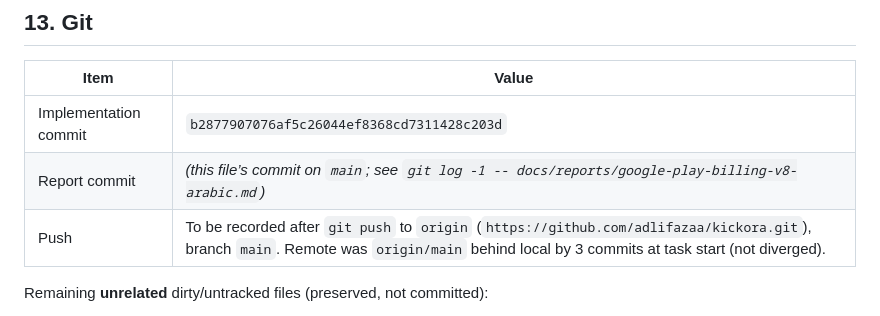
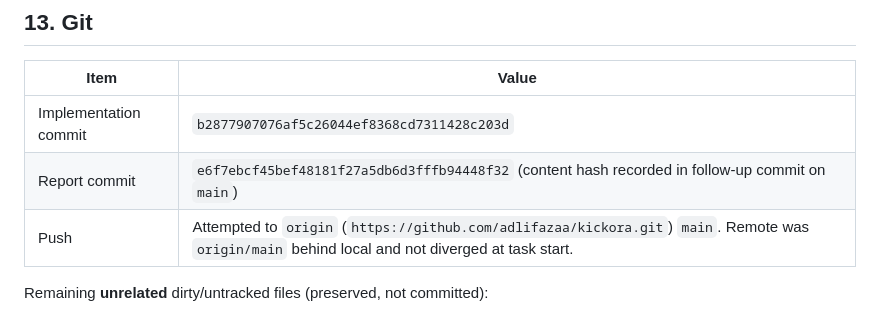
Before and after one commit to adlifazaa/kickora, a Markdown page: docs/reports/google-play-billing-v8-arabic.md, the part around the change. Drawn GitHub-style.

Commit message:
Record Billing v8 report commit hash
Co-authored-by: Cursor <cursoragent@cursor.com>

```diff
--- a/docs/reports/google-play-billing-v8-arabic.md
+++ b/docs/reports/google-play-billing-v8-arabic.md
@@ -212,8 +212,8 @@ Temporary local Gradle heap reduction was required because the default `-Xmx8G`
 | Item | Value |
 |------|--------|
 | Implementation commit | `b2877907076af5c26044ef8368cd7311428c203d` |
-| Report commit | *(this file’s commit on `main`; see `git log -1 -- docs/reports/google-play-billing-v8-arabic.md`)* |
-| Push | To be recorded after `git push` to `origin` (`https://github.com/adlifazaa/kickora.git`), branch `main`. Remote was `origin/main` behind local by 3 commits at task start (not diverged). |
+| Report commit | `e6f7ebcf45bef48181f27a5db6d3fffb94448f32` (content hash recorded in follow-up commit on `main`) |
+| Push | Attempted to `origin` (`https://github.com/adlifazaa/kickora.git`) `main`. Remote was `origin/main` behind local and not diverged at task start. |
 
 Remaining **unrelated** dirty/untracked files (preserved, not committed):
 
```
